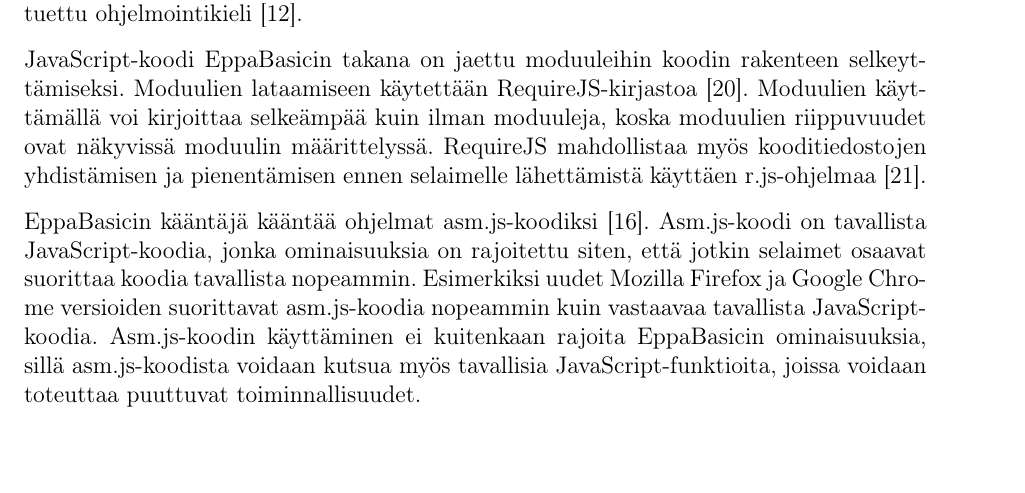
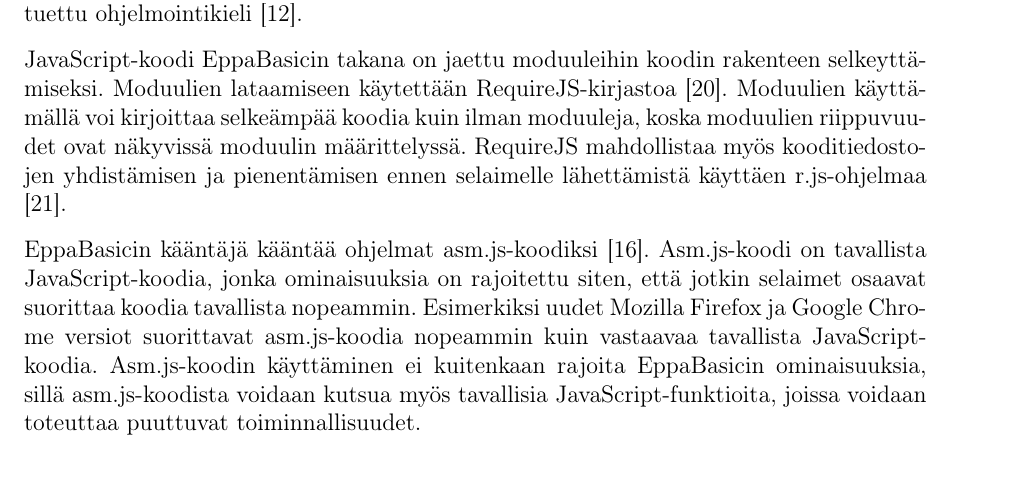
Before and after one commit to henkkuli/EppaBasic-raportti, a LaTeX document (tutkielma.tex, which reads toteutus.tex): part of page 11 of 18, cut so that both start at the same text, the shorter picture padded with empty space. Compiled offline with pdfLaTeX.

Commit message:
Kirjoitusvirheitä

```diff
--- a/toteutus.tex
+++ b/toteutus.tex
@@ -27,7 +27,7 @@ rakenteen selkeyttämiseksi.
 Moduulien lataamiseen käytettään
 RequireJS-kirjastoa \cite{requirejs}.
 Moduulien käyttämällä voi kirjoittaa
-selkeämpää kuin ilman moduuleja,
+selkeämpää koodia kuin ilman moduuleja,
 koska moduulien riippuvuudet ovat
 näkyvissä moduulin määrittelyssä.
 RequireJS mahdollistaa myös kooditiedostojen
@@ -43,7 +43,7 @@ että jotkin selaimet osaavat
 suorittaa koodia tavallista
 nopeammin.
 Esimerkiksi uudet Mozilla Firefox
-ja Google Chrome versioiden
+ja Google Chrome versiot
 suorittavat
 asm.js-koodia nopeammin
 kuin vastaavaa tavallista
```
